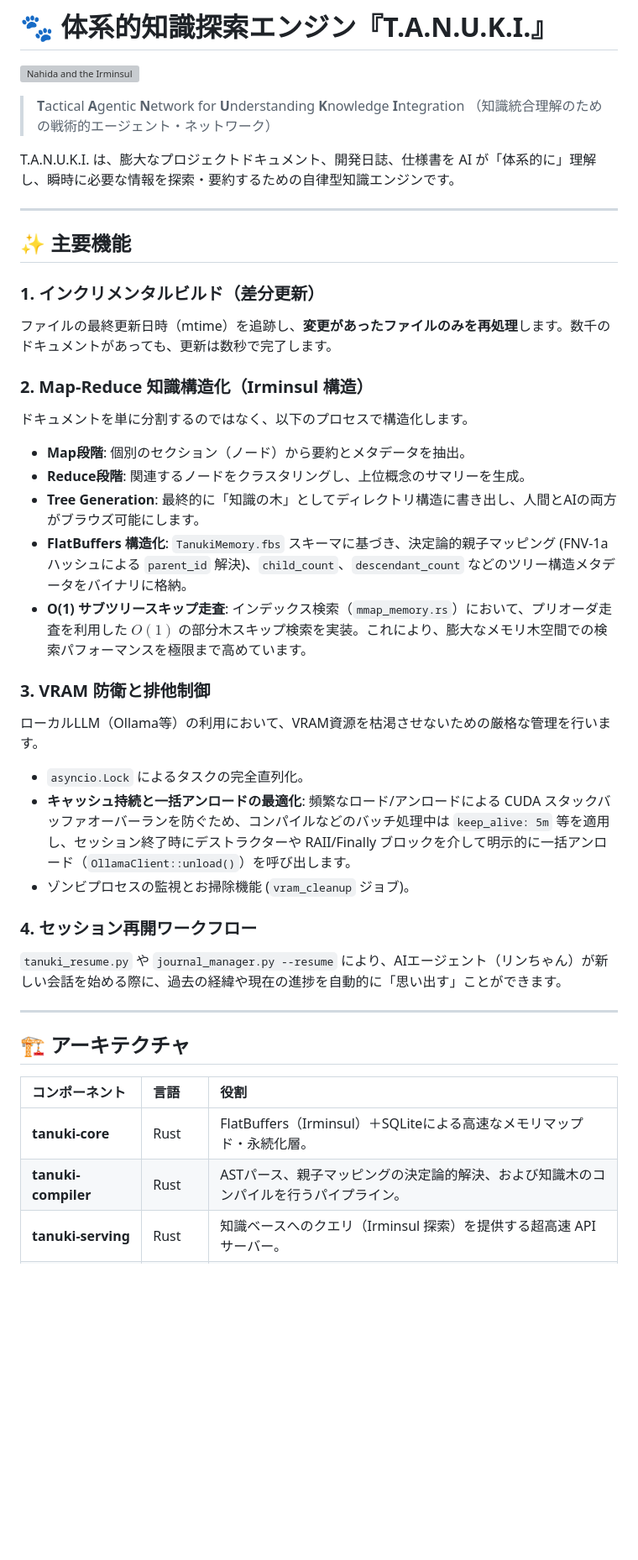
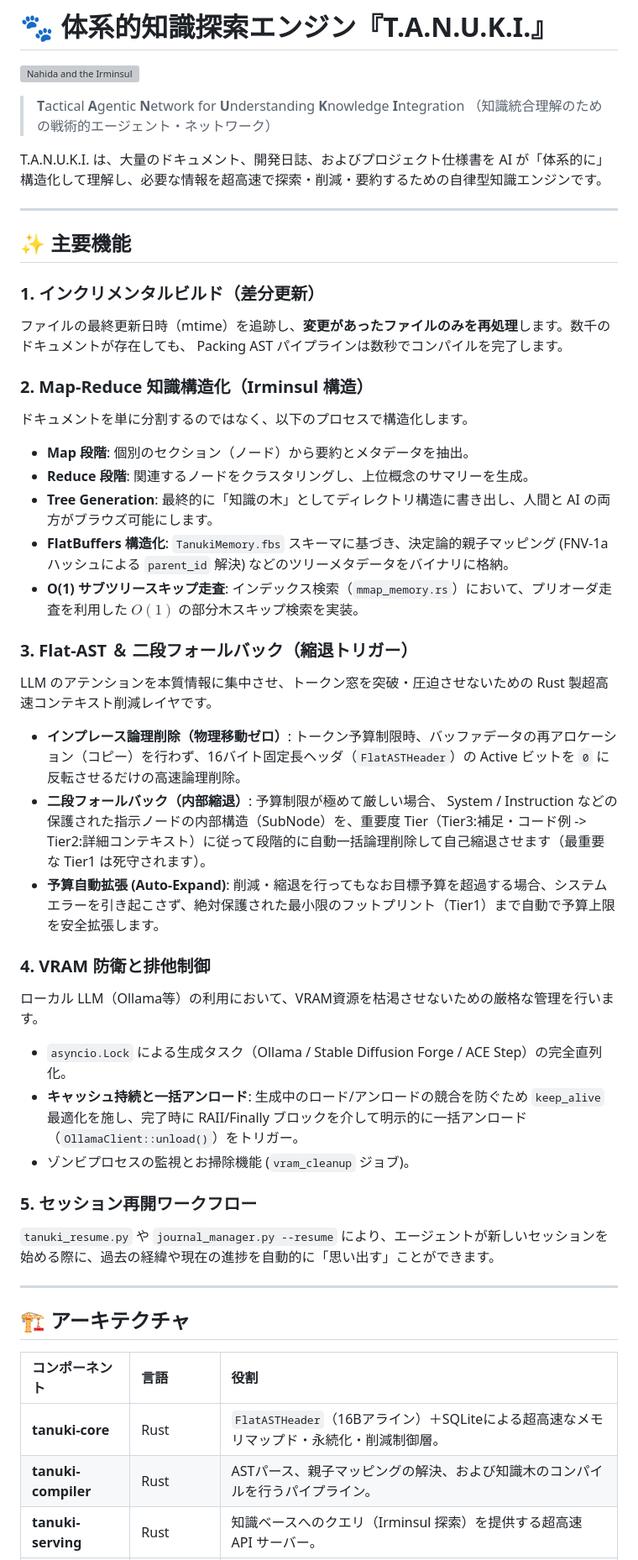
Before and after one commit to netwavers/TANUKI, a Markdown page: README.md, the part around one of its changes. Shown at 84% size. Drawn GitHub-style; blank space fills up the shorter version; grey boxes are pictures that could not be loaded.

Commit message:
docs: update root README.md with latest tech stack and licensing details

```diff
--- a/README.md
+++ b/README.md
@@ -5,31 +5,37 @@
 > **T**actical **A**gentic **N**etwork for **U**nderstanding **K**nowledge **I**ntegration
 > （知識統合理解のための戦術的エージェント・ネットワーク）
 
-T.A.N.U.K.I. は、膨大なプロジェクトドキュメント、開発日誌、仕様書を AI が「体系的に」理解し、瞬時に必要な情報を探索・要約するための自律型知識エンジンです。
+T.A.N.U.K.I. は、大量のドキュメント、開発日誌、およびプロジェクト仕様書を AI が「体系的に」構造化して理解し、必要な情報を超高速で探索・削減・要約するための自律型知識エンジンです。
 
 ---
 
 ## ✨ 主要機能
 
 ### 1. インクリメンタルビルド（差分更新）
-ファイルの最終更新日時（mtime）を追跡し、**変更があったファイルのみを再処理**します。数千のドキュメントがあっても、更新は数秒で完了します。
+ファイルの最終更新日時（mtime）を追跡し、**変更があったファイルのみを再処理**します。数千のドキュメントが存在しても、 Packing AST パイプラインは数秒でコンパイルを完了します。
 
 ### 2. Map-Reduce 知識構造化（Irminsul 構造）
 ドキュメントを単に分割するのではなく、以下のプロセスで構造化します。
-- **Map段階**: 個別のセクション（ノード）から要約とメタデータを抽出。
-- **Reduce段階**: 関連するノードをクラスタリングし、上位概念のサマリーを生成。
-- **Tree Generation**: 最終的に「知識の木」としてディレクトリ構造に書き出し、人間とAIの両方がブラウズ可能にします。
-- **FlatBuffers 構造化**: `TanukiMemory.fbs` スキーマに基づき、決定論的親子マッピング (FNV-1a ハッシュによる `parent_id` 解決)、`child_count`、`descendant_count` などのツリー構造メタデータをバイナリに格納。
-- **O(1) サブツリースキップ走査**: インデックス検索（`mmap_memory.rs`）において、プリオーダ走査を利用した $O(1)$ の部分木スキップ検索を実装。これにより、膨大なメモリ木空間での検索パフォーマンスを極限まで高めています。
+- **Map 段階**: 個別のセクション（ノード）から要約とメタデータを抽出。
+- **Reduce 段階**: 関連するノードをクラスタリングし、上位概念のサマリーを生成。
+- **Tree Generation**: 最終的に「知識の木」としてディレクトリ構造に書き出し、人間と AI の両方がブラウズ可能にします。
+- **FlatBuffers 構造化**: `TanukiMemory.fbs` スキーマに基づき、決定論的親子マッピング (FNV-1a ハッシュによる `parent_id` 解決) などのツリーメタデータをバイナリに格納。
+- **O(1) サブツリースキップ走査**: インデックス検索（`mmap_memory.rs`）において、プリオーダ走査を利用した $O(1)$ の部分木スキップ検索を実装。
 
-### 3. VRAM 防衛と排他制御
-ローカルLLM（Ollama等）の利用において、VRAM資源を枯渇させないための厳格な管理を行います。
-- `asyncio.Lock` によるタスクの完全直列化。
-- **キャッシュ持続と一括アンロードの最適化**: 頻繁なロード/アンロードによる CUDA スタックバッファオーバーランを防ぐため、コンパイルなどのバッチ処理中は `keep_alive: 5m` 等を適用し、セッション終了時にデストラクターや RAII/Finally ブロックを介して明示的に一括アンロード（`OllamaClient::unload()`）を呼び出します。
+### 3. Flat-AST ＆ 二段フォールバック（縮退トリガー）
+LLM のアテンションを本質情報に集中させ、トークン窓を突破・圧迫させないための Rust 製超高速コンテキスト削減レイヤです。
+- **インプレース論理削除（物理移動ゼロ）**: トークン予算制限時、バッファデータの再アロケーション（コピー）を行わず、16バイト固定長ヘッダ（`FlatASTHeader`）の Active ビットを `0` に反転させるだけの高速論理削除。
+- **二段フォールバック（内部縮退）**: 予算制限が極めて厳しい場合、 System / Instruction などの保護された指示ノードの内部構造（SubNode）を、重要度 Tier（Tier3:補足・コード例 -> Tier2:詳細コンテキスト）に従って段階的に自動一括論理削除して自己縮退させます（最重要な Tier1 は死守されます）。
+- **予算自動拡張 (Auto-Expand)**: 削減・縮退を行ってもなお目標予算を超過する場合、システムエラーを引き起こさず、絶対保護された最小限のフットプリント（Tier1）まで自動で予算上限を安全拡張します。
+
+### 4. VRAM 防衛と排他制御
+ローカル LLM（Ollama等）の利用において、VRAM資源を枯渇させないための厳格な管理を行います。
+- `asyncio.Lock` による生成タスク（Ollama / Stable Diffusion Forge / ACE Step）の完全直列化。
+- **キャッシュ持続と一括アンロード**: 生成中のロード/アンロードの競合を防ぐため `keep_alive` 最適化を施し、完了時に RAII/Finally ブロックを介して明示的に一括アンロード（`OllamaClient::unload()`）をトリガー。
 - ゾンビプロセスの監視とお掃除機能 (`vram_cleanup` ジョブ)。
 
-### 4. セッション再開ワークフロー
-`tanuki_resume.py` や `journal_manager.py --resume` により、AIエージェント（リンちゃん）が新しい会話を始める際に、過去の経緯や現在の進捗を自動的に「思い出す」ことができます。
+### 5. セッション再開ワークフロー
+`tanuki_resume.py` や `journal_manager.py --resume` により、エージェントが新しいセッションを始める際に、過去の経緯や現在の進捗を自動的に「思い出す」ことができます。
 
 ---
 
@@ -37,6 +43,6 @@ T.A.N.U.K.I. は、膨大なプロジェクトドキュメント、開発日誌
 
 | コンポーネント | 言語 | 役割 |
 | :--- | :--- | :--- |
-| **tanuki-core** | Rust | FlatBuffers（Irminsul）＋SQLiteによる高速なメモリマップド・永続化層。 |
-| **tanuki-compiler** | Rust | ASTパース、親子マッピングの決定論的解決、および知識木のコンパイルを行うパイプライン。 |
+| **tanuki-core** | Rust | `FlatASTHeader`（16Bアライン）＋SQLiteによる超高速なメモリマップド・永続化・削減制御層。 |
+| **tanuki-compiler** | Rust | ASTパース、親子マッピングの解決、および知識木のコンパイルを行うパイプライン。 |
 | **tanuki-serving** | Rust | 知識ベースへのクエリ（Irminsul 探索）を提供する超高速 API サーバー。 |
```
Also changed, not shown: other parts of README.md (+22 -24 lines).
